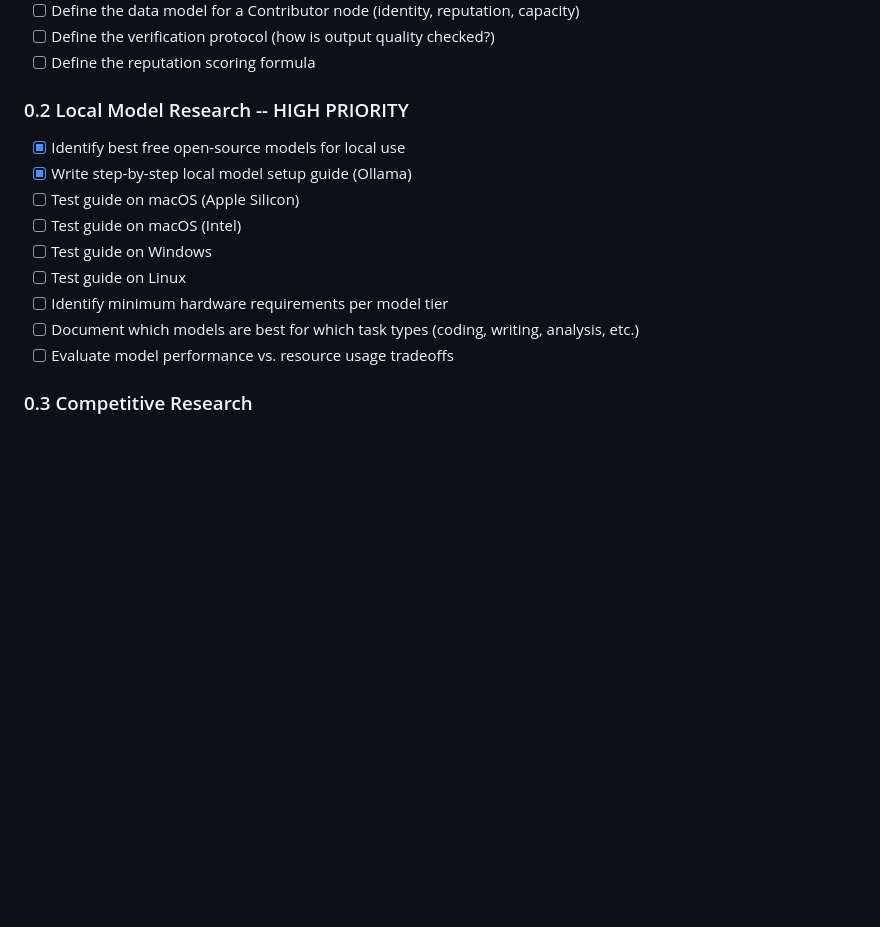
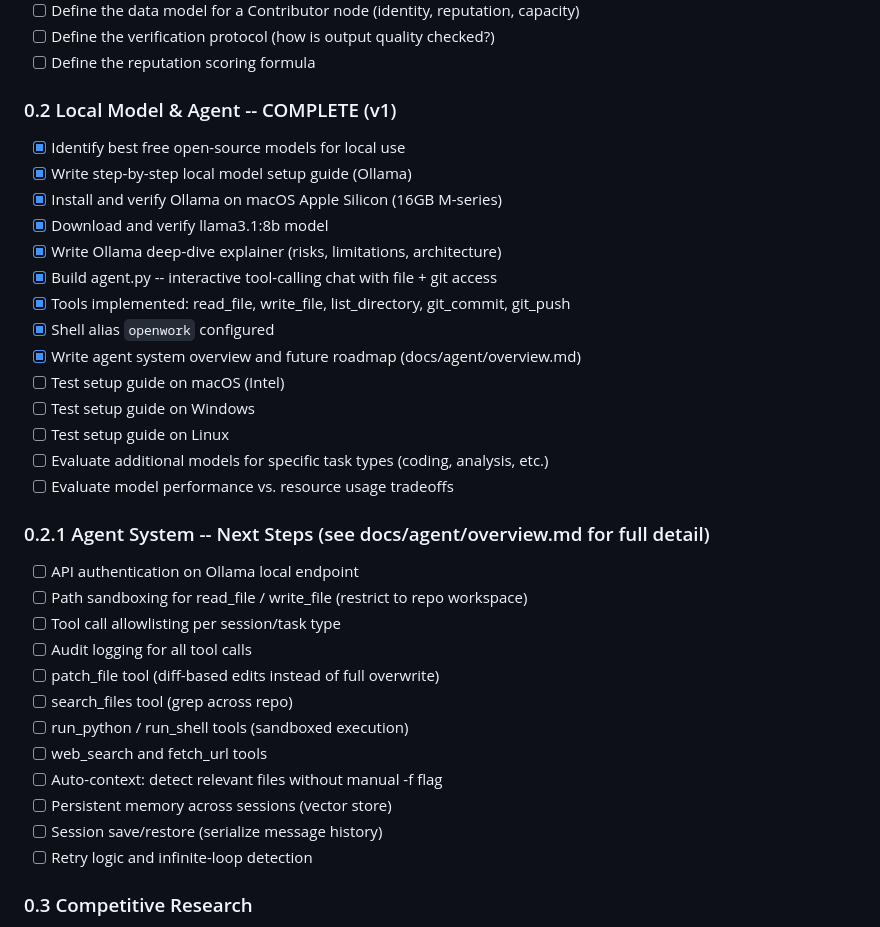
Before and after one commit to qcruz/SquashVec, a Markdown page: docs/ROADMAP.md, the part around the change. Rendered like a GitHub page; blank space fills up the shorter version.

```diff
--- a/docs/ROADMAP.md
+++ b/docs/ROADMAP.md
@@ -18,16 +18,35 @@ This is a living document. Pick up from wherever the checkboxes leave off.
 - [ ] Define the verification protocol (how is output quality checked?)
 - [ ] Define the reputation scoring formula
 
-### 0.2 Local Model Research -- HIGH PRIORITY
+### 0.2 Local Model & Agent -- COMPLETE (v1)
 - [x] Identify best free open-source models for local use
 - [x] Write step-by-step local model setup guide (Ollama)
-- [ ] Test guide on macOS (Apple Silicon)
-- [ ] Test guide on macOS (Intel)
-- [ ] Test guide on Windows
-- [ ] Test guide on Linux
-- [ ] Identify minimum hardware requirements per model tier
-- [ ] Document which models are best for which task types (coding, writing, analysis, etc.)
+- [x] Install and verify Ollama on macOS Apple Silicon (16GB M-series)
+- [x] Download and verify llama3.1:8b model
+- [x] Write Ollama deep-dive explainer (risks, limitations, architecture)
+- [x] Build agent.py -- interactive tool-calling chat with file + git access
+- [x] Tools implemented: read_file, write_file, list_directory, git_commit, git_push
+- [x] Shell alias `openwork` configured
+- [x] Write agent system overview and future roadmap (docs/agent/overview.md)
+- [ ] Test setup guide on macOS (Intel)
+- [ ] Test setup guide on Windows
+- [ ] Test setup guide on Linux
+- [ ] Evaluate additional models for specific task types (coding, analysis, etc.)
 - [ ] Evaluate model performance vs. resource usage tradeoffs
+
+### 0.2.1 Agent System -- Next Steps (see docs/agent/overview.md for full detail)
+- [ ] API authentication on Ollama local endpoint
+- [ ] Path sandboxing for read_file / write_file (restrict to repo workspace)
+- [ ] Tool call allowlisting per session/task type
+- [ ] Audit logging for all tool calls
+- [ ] patch_file tool (diff-based edits instead of full overwrite)
+- [ ] search_files tool (grep across repo)
+- [ ] run_python / run_shell tools (sandboxed execution)
+- [ ] web_search and fetch_url tools
+- [ ] Auto-context: detect relevant files without manual -f flag
+- [ ] Persistent memory across sessions (vector store)
+- [ ] Session save/restore (serialize message history)
+- [ ] Retry logic and infinite-loop detection
 
 ### 0.3 Competitive Research
 - [ ] Deep-dive on Bittensor -- what works, what doesn't, what to avoid
```
Also changed, not shown: docs/agent/overview.md (added, +300 -0 lines).
